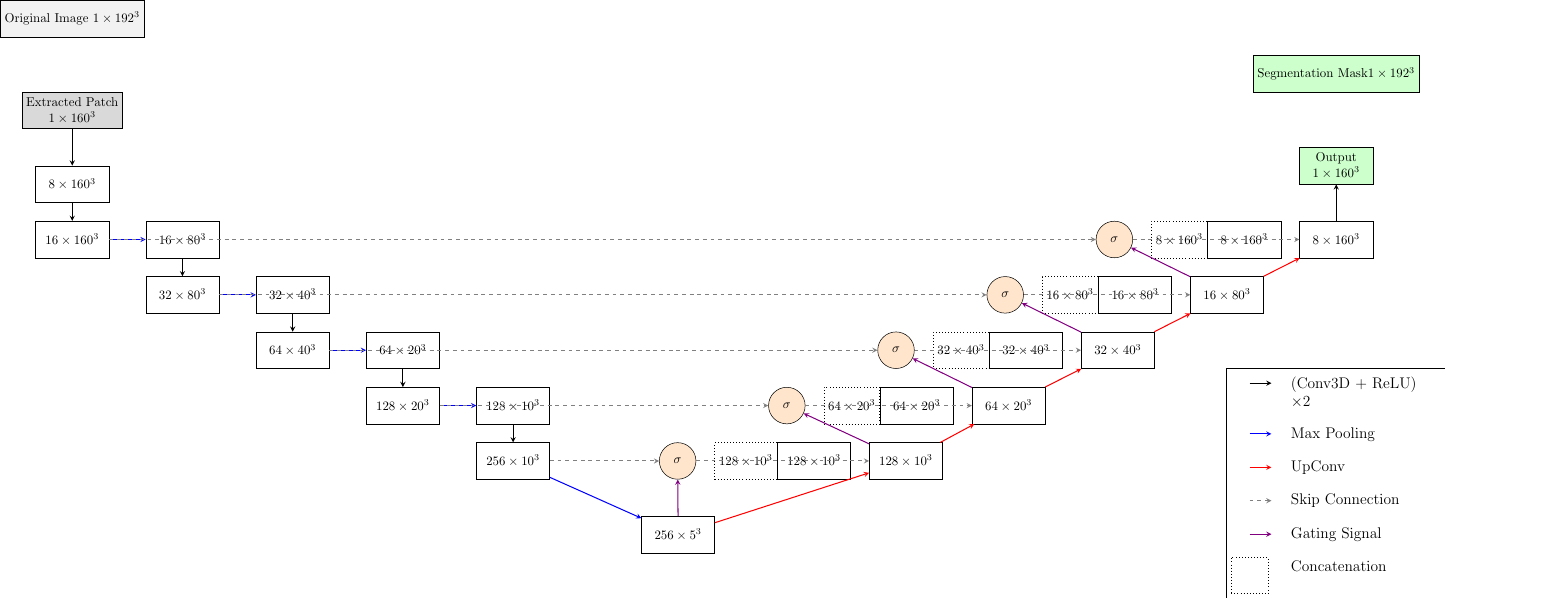
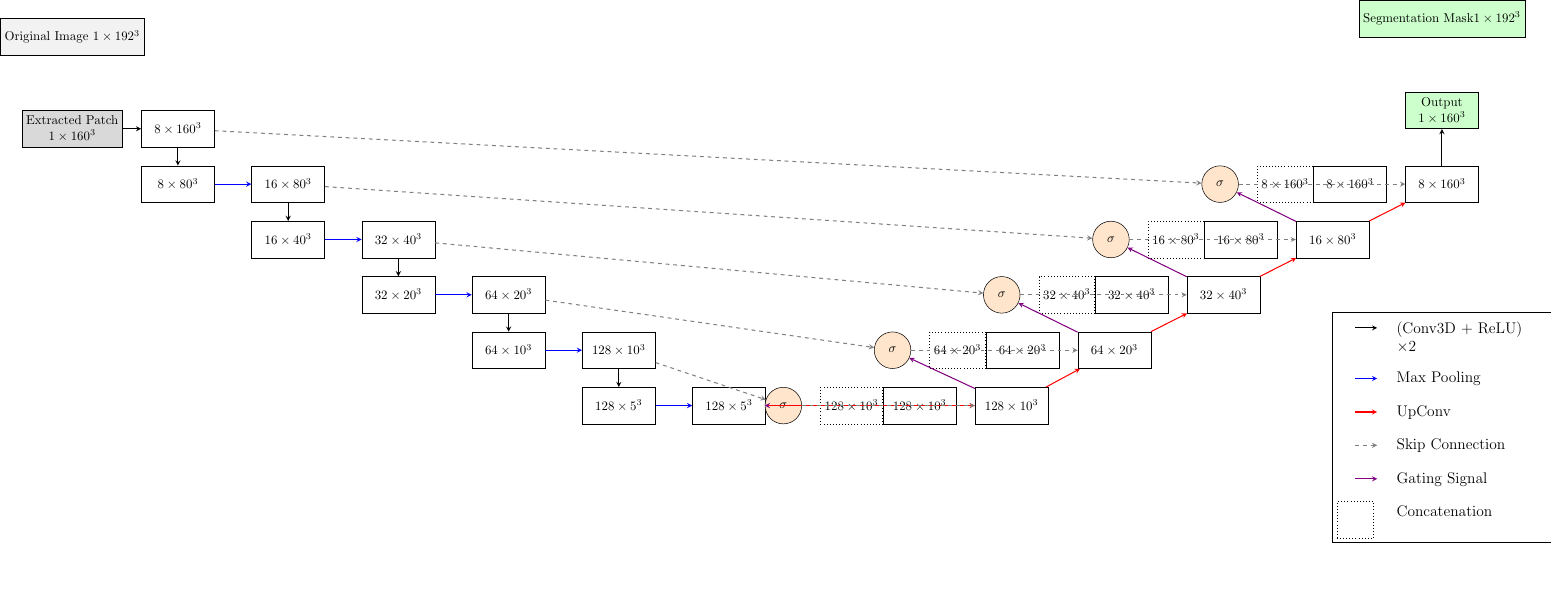
Before and after one commit to JGIBristol/zebrafish_jaw_segmentation, a LaTeX figure (paper_diagrams/net_diagram.tex): the whole page, the shorter picture padded with empty space. Compiled offline with pdfLaTeX.

Commit message:
the right boxes

```diff
--- a/paper_diagrams/net_diagram.tex
+++ b/paper_diagrams/net_diagram.tex
@@ -34,20 +34,23 @@
 	\node (input_patch) [block, below=1.5cm of input_full, fill=gray!30, align=center] {Extracted Patch\\$1\times160^3$};
 
 	% Encoder
-	\node (enc0a) [block, below=1cm of input_patch] {$8\times160^3$};
-	\node (enc0b) [block, below=0.5cm of enc0a] {$16\times160^3$};
+	\node (enc0a) [block, right=0.5cm of input_patch] {$8\times160^3$};
+	\node (enc0b) [block, below=0.5cm of enc0a] {$8\times80^3$};
 
 	\node (enc1a) [block, right=1cm of enc0b] {$16\times80^3$};
-	\node (enc1b) [block, below=0.5cm of enc1a] {$32\times80^3$};
+	\node (enc1b) [block, below=0.5cm of enc1a] {$16\times40^3$};
 
 	\node (enc2a) [block, right=1cm of enc1b] {$32\times40^3$};
-	\node (enc2b) [block, below=0.5cm of enc2a] {$64\times40^3$};
+	\node (enc2b) [block, below=0.5cm of enc2a] {$32\times20^3$};
 
 	\node (enc3a) [block, right=1cm of enc2b] {$64\times20^3$};
-	\node (enc3b) [block, below=0.5cm of enc3a] {$128\times20^3$};
+	\node (enc3b) [block, below=0.5cm of enc3a] {$64\times10^3$};
 
 	\node (enc4a) [block, right=1cm of enc3b] {$128\times10^3$};
-	\node (enc4b) [block, below=0.5cm of enc4a] {$256\times10^3$};
+	\node (enc4b) [block, below=0.5cm of enc4a] {$128\times5^3$};
+
+	% Bottleneck
+	\node (bottom) [block, right=1cm of enc4b] {$128\times5^3$};
 
 	% Decoder - skips
 	\node (dec0skip) [concat, right=28.5cm of enc0b] {$8\times160^3$};
@@ -69,9 +72,6 @@
 	\node (dec2concat) [block, right=0.5cm of dec2up] {$32\times40^3$};
 	\node (dec3concat) [block, right=0.5cm of dec3up] {$64\times20^3$};
 	\node (dec4concat) [block, right=0.5cm of dec4up] {$128\times10^3$};
-
-	% Bottleneck
-	\node (bottom) [block, below right=1cm and 2.5cm of enc4b] {$256\times5^3$};
 
 	% Attention Gates
 	\node (att4) [attention, left=0.5cm of dec4skip] {$\sigma$};
@@ -107,15 +107,15 @@
 	\draw[conv] (dec0concat) -- (output_patch);
 
 	% Skip Connections with Attention
-	\draw[skip] (enc4b) -- (att4);
+	\draw[skip] (enc4a) -- (att4);
 	\draw[skip] (att4) -- (dec4concat);
-	\draw[skip] (enc3b) -- (att3);
+	\draw[skip] (enc3a) -- (att3);
 	\draw[skip] (att3) -- (dec3concat);
-	\draw[skip] (enc2b) -- (att2);
+	\draw[skip] (enc2a) -- (att2);
 	\draw[skip] (att2) -- (dec2concat);
-	\draw[skip] (enc1b) -- (att1);
+	\draw[skip] (enc1a) -- (att1);
 	\draw[skip] (att1) -- (dec1concat);
-	\draw[skip] (enc0b) -- (att0);
+	\draw[skip] (enc0a) -- (att0);
 	\draw[skip] (att0) -- (dec0concat);
 
 
```
